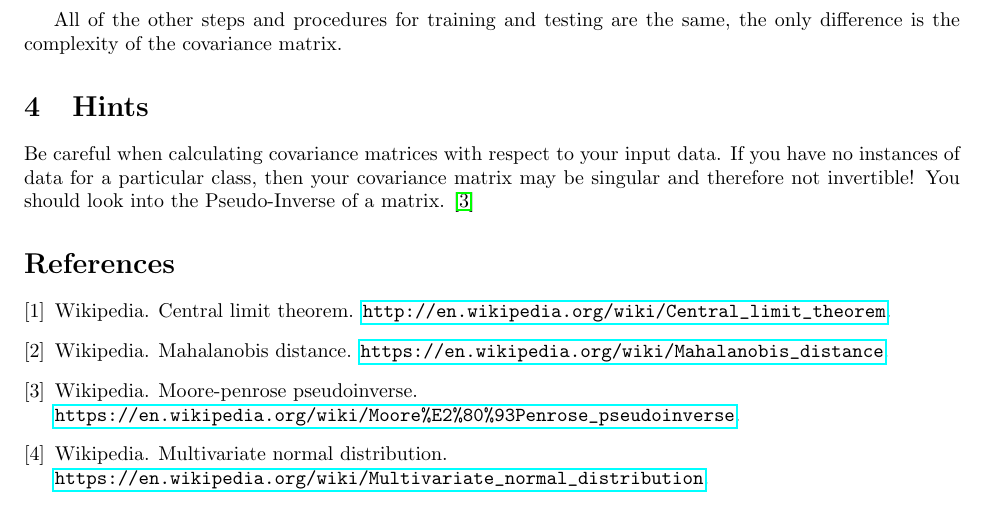
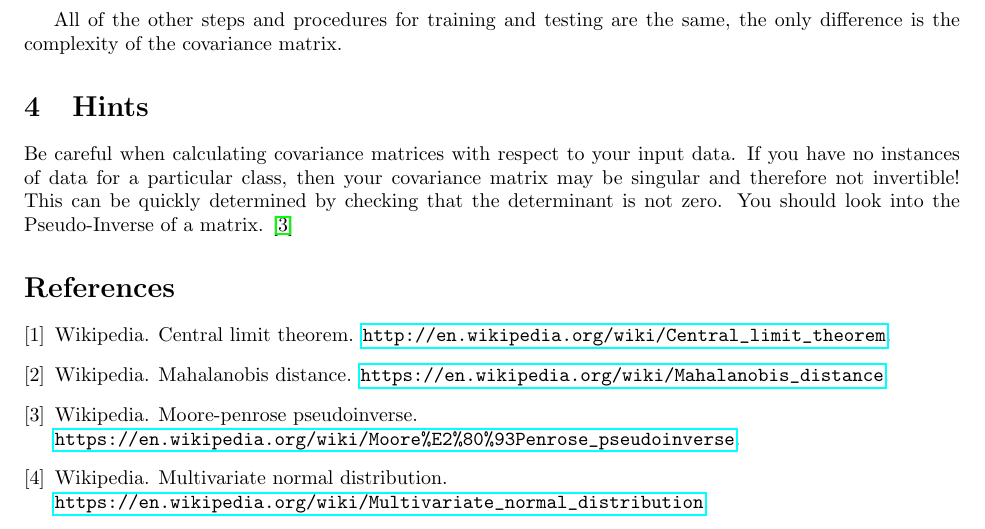
Before and after one commit to spratt/Bayes-Notes, a LaTeX document (bayesclassifiers.tex): part of page 4 of 4, cut so that both start at the same text. Compiled offline with pdfLaTeX.

Commit message:
Added a (lame) reference for the determinant of the covariance matrix

```diff
--- a/bayesclassifiers.tex
+++ b/bayesclassifiers.tex
@@ -339,7 +339,8 @@ same, the only difference is the complexity of the covariance matrix.
 Be careful when calculating covariance matrices with respect to your
 input data. If you have no instances of data for a particular class,
 then your covariance matrix may be singular and therefore not
-invertible!  You should look into the Pseudo-Inverse of a
+invertible!  This can be quickly determined by checking that the
+determinant is not zero.  You should look into the Pseudo-Inverse of a
 matrix. \cite{wiki_pinv}
 
 \bibliography{references}
```
Also changed, not shown: references.bib (+6 -0 lines).
